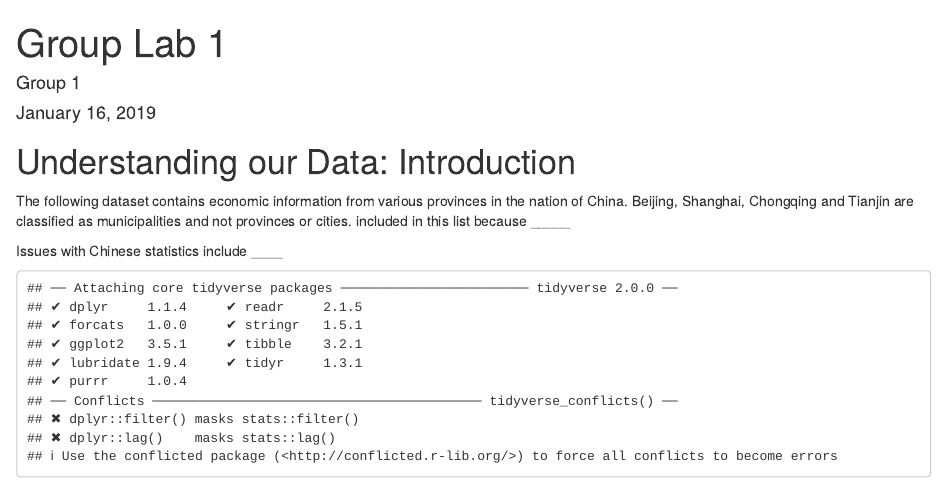
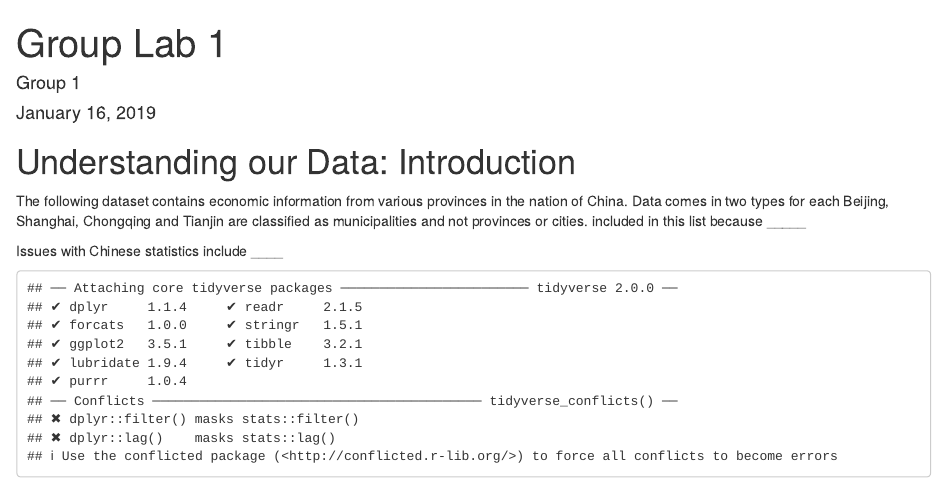
Before and after one commit to GEOG-458-Team1/Group-Lab-1, an R Markdown document (GroupLab1.rmd): the page in a window 1100 px wide, from its top. Rendered offline with R 4.5, knitr and Pandoc, with nearby package versions; some code elsewhere in the file could not run offline.

Commit message:
Update GroupLab1.rmd

```diff
--- a/GroupLab1.rmd
+++ b/GroupLab1.rmd
@@ -6,6 +6,7 @@ output: html_document
 ---
 # Understanding our Data: Introduction
 The following dataset contains economic information from various provinces in the nation of China.
+Data comes in two types for each
 Beijing, Shanghai, Chongqing and Tianjin are classified as municipalities and not provinces or cities.
 included in this list because _____
 
```
